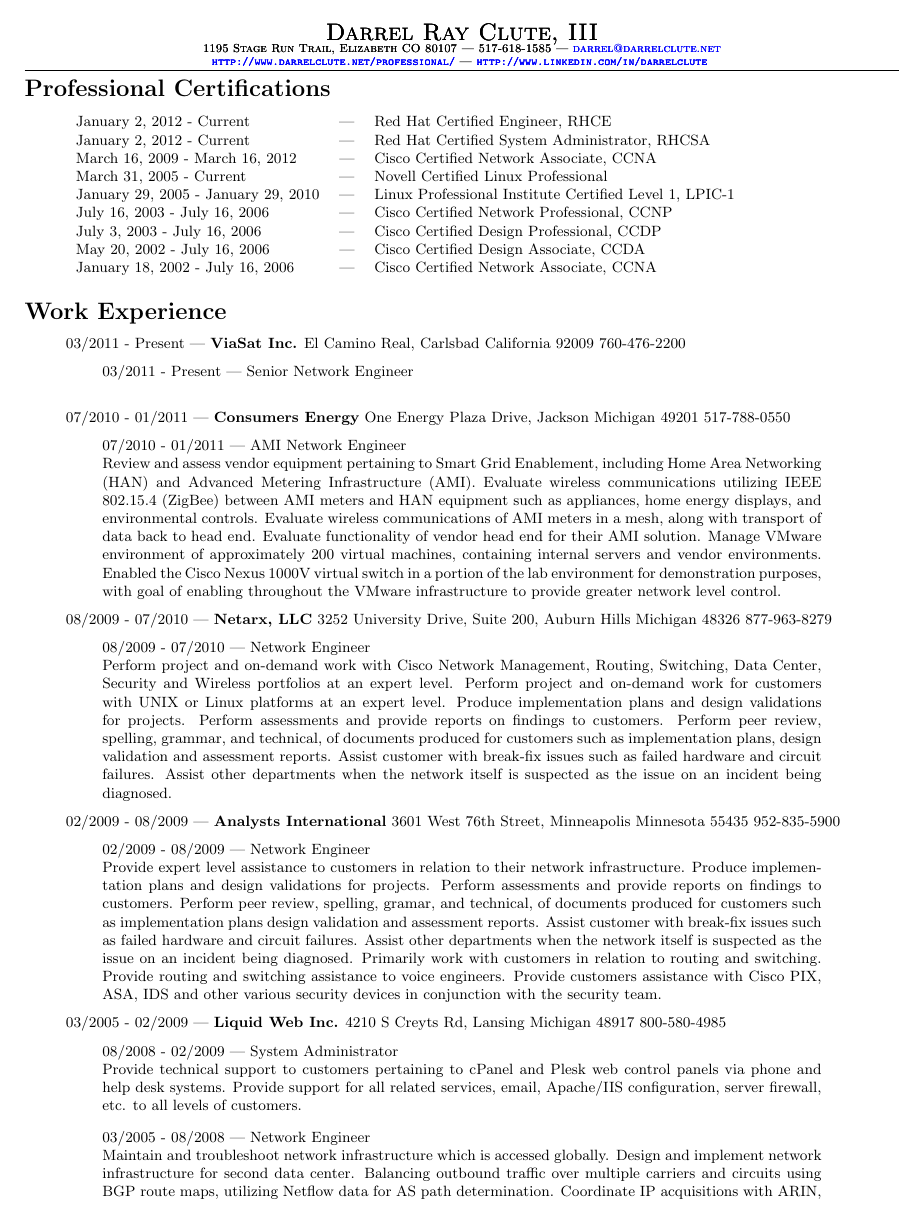
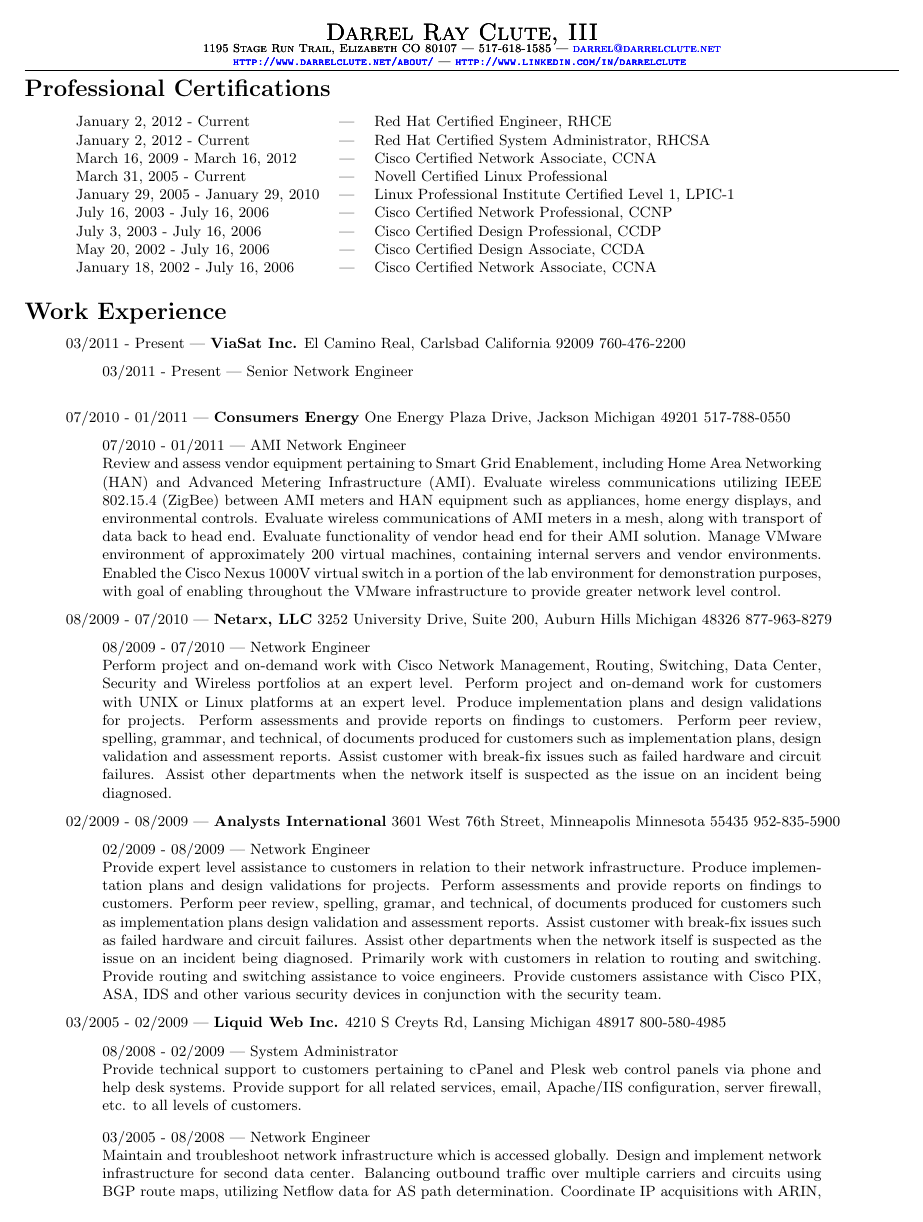
Before and after one commit to darrelclute/darrelclute.github.io, a LaTeX CV (resume.tex): page 1 of 3. Compiled offline with pdfLaTeX.

Commit message:
update to website url
Signed-off-by: Darrel Clute <darrel@darrelclute.net>

```diff
--- a/resume.tex
+++ b/resume.tex
@@ -12,7 +12,7 @@
 \fancyhead{\center \Large \scshape Darrel Ray Clute, III\\[-1pt]
 \scriptsize
 1195 Stage Run Trail, Elizabeth CO 80107 --- 517-618-1585 --- \href{mailto:darrel@darrelclute.net}{darrel@darrelclute.net}\\
-\url{http://www.darrelclute.net/professional/} --- \url{http://www.linkedin.com/in/darrelclute}
+\url{http://www.darrelclute.net/about/} --- \url{http://www.linkedin.com/in/darrelclute}
 }
 \fancyfoot{}
 \renewcommand{\headrulewidth}{1pt}
```
Also changed, not shown: resume.pdf, 1 other file.
